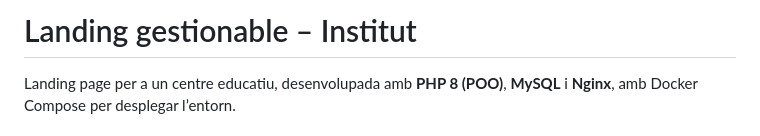
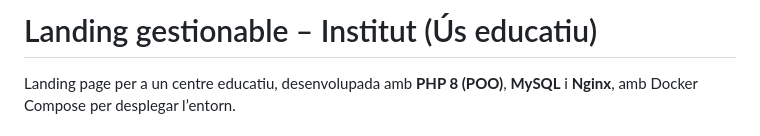
Before and after one commit to rsegarramolle/landing-institut, a Markdown page: README.md, the part around the change. Drawn GitHub-style.

```diff
--- a/README.md
+++ b/README.md
@@ -1,4 +1,4 @@
-# Landing gestionable – Institut
+# Landing gestionable – Institut (Ús educatiu)
 
 Landing page per a un centre educatiu, desenvolupada amb **PHP 8 (POO)**, **MySQL** i **Nginx**, amb Docker Compose per desplegar l’entorn.
 
```
